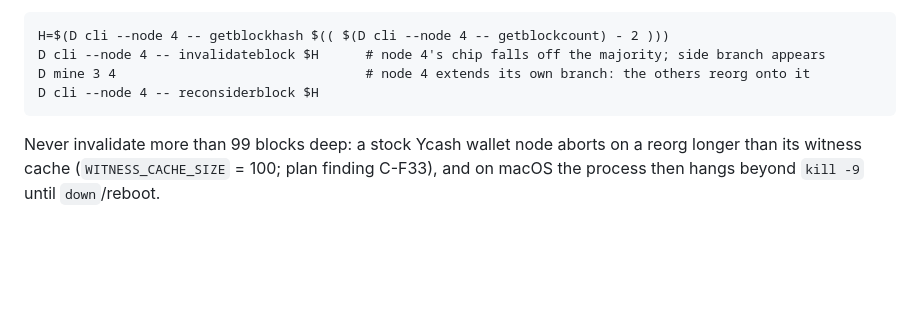
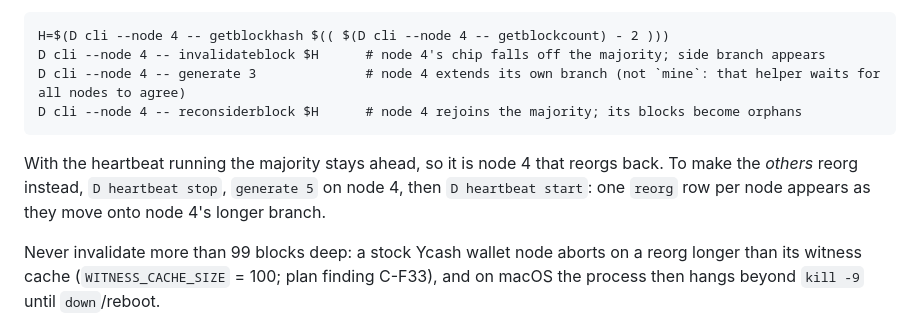
Before and after one commit to boyfromcave/chain-viz, a Markdown page: README.md, the part around the change. Rendered like a GitHub page; blank space fills up the shorter version.

Commit message:
README: the fork recipe uses generate on one node (the devnet's mine helper waits for all nodes to agree); heartbeat variant

````diff
--- a/README.md
+++ b/README.md
@@ -62,9 +62,13 @@ there, then reconsider it (`D` is the devnet command):
 ```
 H=$(D cli --node 4 -- getblockhash $(( $(D cli --node 4 -- getblockcount) - 2 )))
 D cli --node 4 -- invalidateblock $H      # node 4's chip falls off the majority; side branch appears
-D mine 3 4                                # node 4 extends its own branch: the others reorg onto it
-D cli --node 4 -- reconsiderblock $H
+D cli --node 4 -- generate 3              # node 4 extends its own branch (not `mine`: that helper waits for all nodes to agree)
+D cli --node 4 -- reconsiderblock $H      # node 4 rejoins the majority; its blocks become orphans
 ```
+
+With the heartbeat running the majority stays ahead, so it is node 4 that reorgs back. To make the
+*others* reorg instead, `D heartbeat stop`, `generate 5` on node 4, then `D heartbeat start`: one
+`reorg` row per node appears as they move onto node 4's longer branch.
 
 Never invalidate more than 99 blocks deep: a stock Ycash wallet node aborts on a reorg longer
 than its witness cache (`WITNESS_CACHE_SIZE` = 100; plan finding C-F33), and on macOS the process
````
